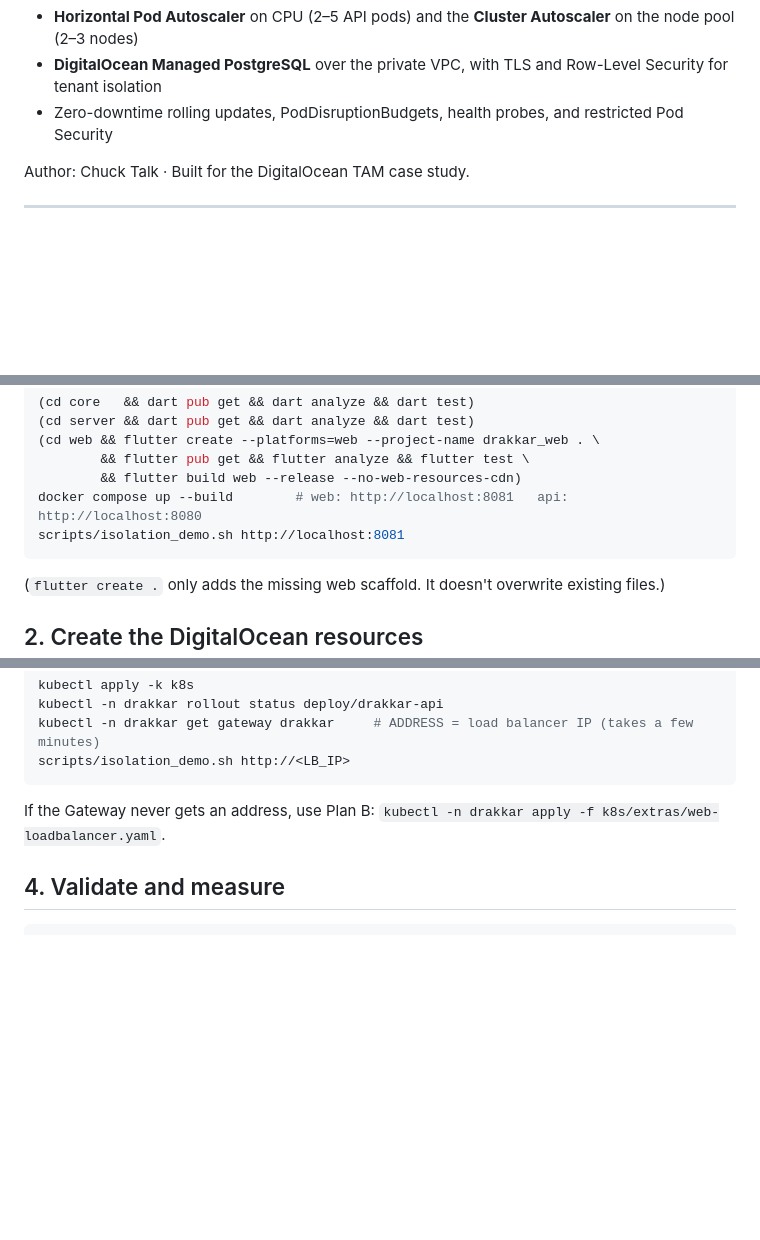
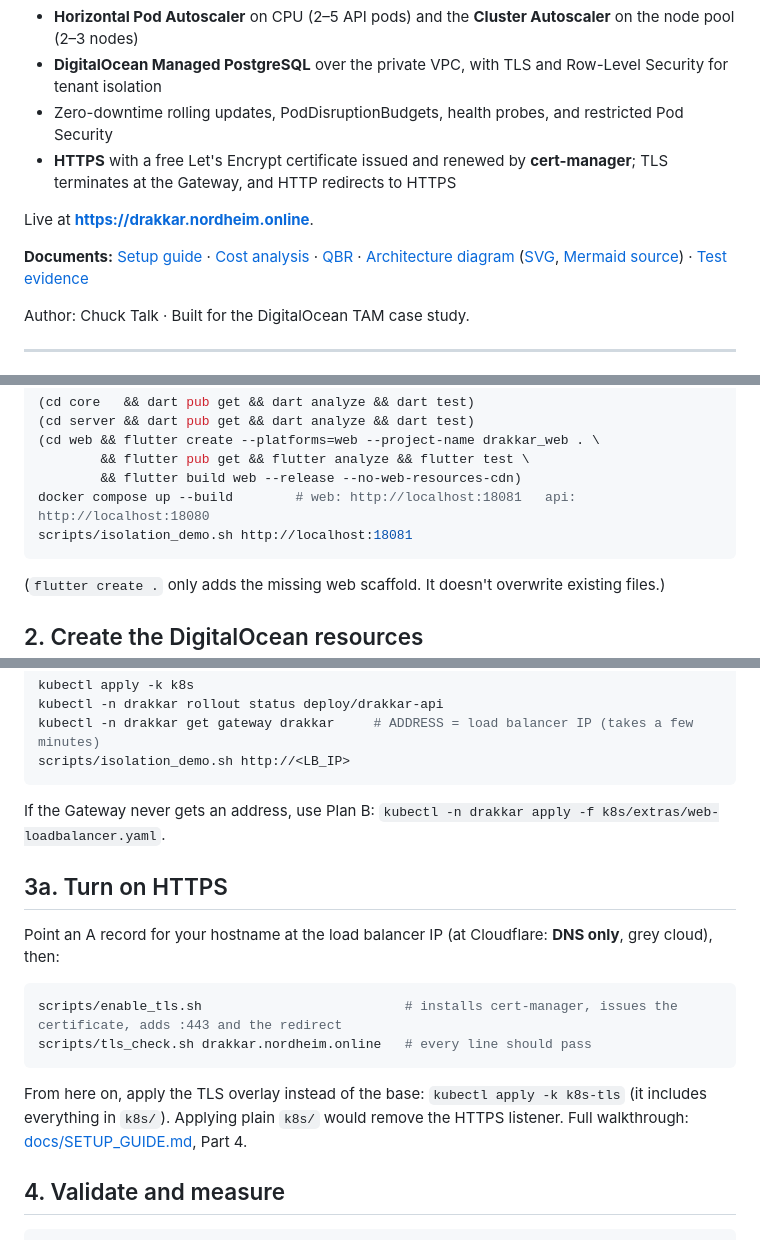
Before and after one commit to TaliskerMan/drakkar-lite-doks, a Markdown page: README.md, 3 parts joined by grey strips. GitHub-like rendering; blank space fills up the shorter version.

Commit message:
README: HTTPS architecture diagram, docs links, k8s-tls release step

````diff
--- a/README.md
+++ b/README.md
@@ -7,6 +7,11 @@ A small multi-tenant SaaS web app (organization sign-up, sign-in, and a searchab
 - **Horizontal Pod Autoscaler** on CPU (2–5 API pods) and the **Cluster Autoscaler** on the node pool (2–3 nodes)
 - **DigitalOcean Managed PostgreSQL** over the private VPC, with TLS and Row-Level Security for tenant isolation
 - Zero-downtime rolling updates, PodDisruptionBudgets, health probes, and restricted Pod Security
+- **HTTPS** with a free Let's Encrypt certificate issued and renewed by **cert-manager**; TLS terminates at the Gateway, and HTTP redirects to HTTPS
+
+Live at **https://drakkar.nordheim.online**.
+
+**Documents:** [Setup guide](docs/SETUP_GUIDE.md) · [Cost analysis](docs/COST_ANALYSIS.md) · [QBR](docs/QBR.md) · [Architecture diagram](docs/architecture.png) ([SVG](docs/architecture.svg), [Mermaid source](docs/architecture.mmd)) · [Test evidence](docs/results/)
 
 Author: Chuck Talk · Built for the DigitalOcean TAM case study.
 
@@ -87,8 +104,8 @@ Or step by step:
 (cd web && flutter create --platforms=web --project-name drakkar_web . \
         && flutter pub get && flutter analyze && flutter test \
         && flutter build web --release --no-web-resources-cdn)
-docker compose up --build        # web: http://localhost:8081   api: http://localhost:8080
-scripts/isolation_demo.sh http://localhost:8081
+docker compose up --build        # web: http://localhost:18081   api: http://localhost:18080
+scripts/isolation_demo.sh http://localhost:18081
 ```
 
 (`flutter create .` only adds the missing web scaffold. It doesn't overwrite existing files.)
@@ -148,6 +165,17 @@ scripts/isolation_demo.sh http://<LB_IP>
 
 If the Gateway never gets an address, use Plan B: `kubectl -n drakkar apply -f k8s/extras/web-loadbalancer.yaml`.
 
+## 3a. Turn on HTTPS
+
+Point an A record for your hostname at the load balancer IP (at Cloudflare: **DNS only**, grey cloud), then:
+
+```bash
+scripts/enable_tls.sh                          # installs cert-manager, issues the certificate, adds :443 and the redirect
+scripts/tls_check.sh drakkar.nordheim.online   # every line should pass
+```
+
+From here on, apply the TLS overlay instead of the base: `kubectl apply -k k8s-tls` (it includes everything in `k8s/`). Applying plain `k8s/` would remove the HTTPS listener. Full walkthrough: [docs/SETUP_GUIDE.md](docs/SETUP_GUIDE.md), Part 4.
+
 ## 4. Validate and measure
 
 ```bash
````
Also changed, not shown: other parts of README.md (+17 -5 lines).
